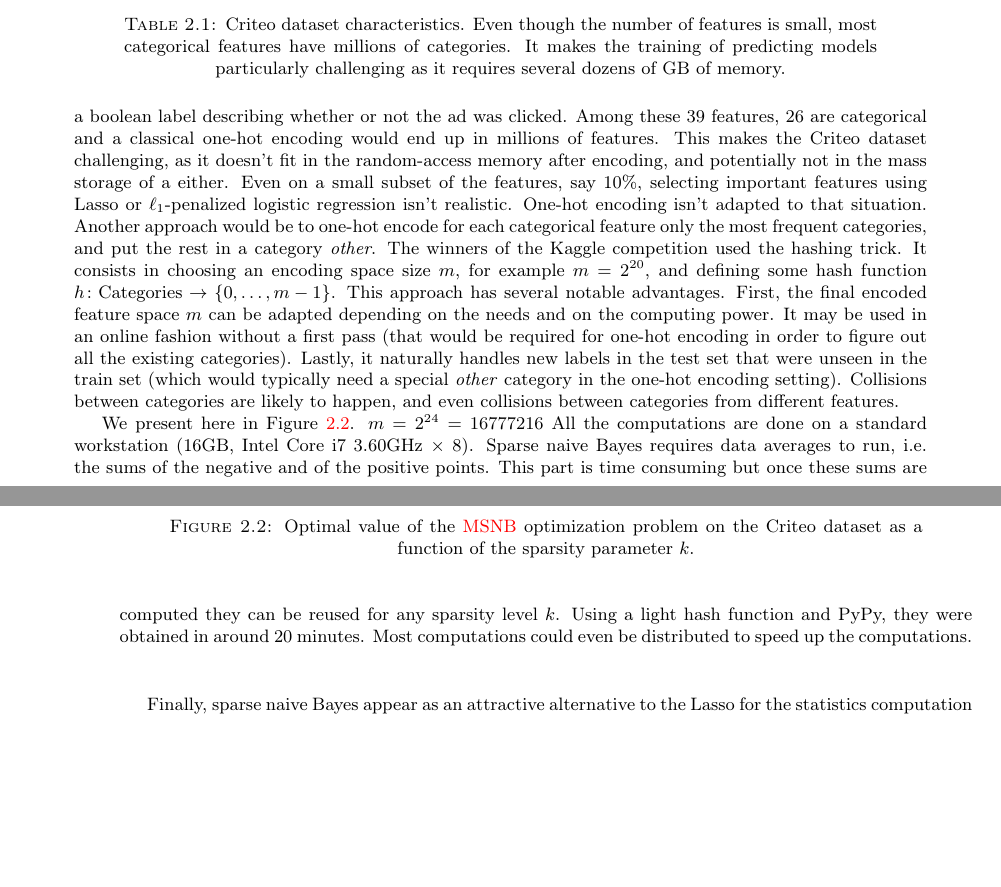
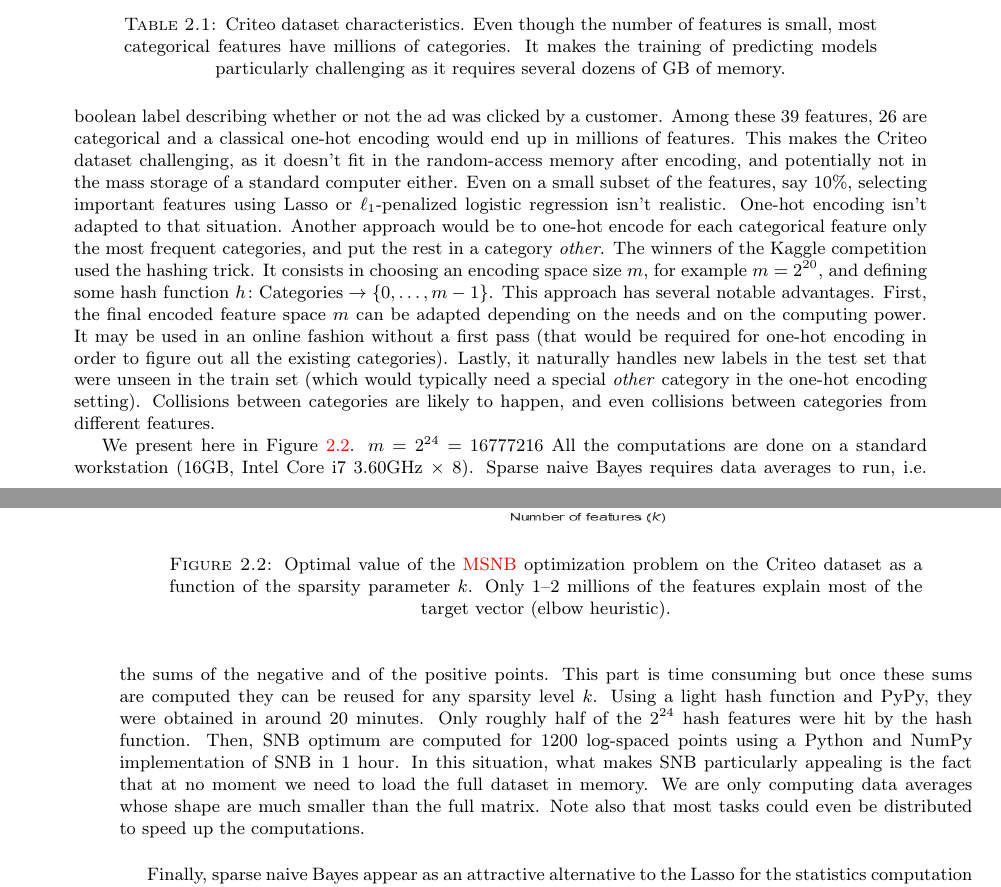
Before and after one commit to qrebjock/ms_thesis_tex, a LaTeX thesis (src/main.tex, which reads src/main/snb.tex): two parts of pages 27 and 28 of 36, joined at a grey line, cut so that both start at the same text, the shorter picture padded with empty space. Compiled offline with pdfLaTeX.

Commit message:
Small changes

```diff
--- a/src/main/snb.tex
+++ b/src/main/snb.tex
@@ -390,10 +390,10 @@ Main characteristics of this dataset can be found in Table~\ref{tab:criteo_datas
     \label{tab:criteo_dataset}
 \end{table}
 It consists in $\approx 45$ millions of display ads with 39 features,
-and a boolean label describing whether or not the ad was clicked.
+and a boolean label describing whether or not the ad was clicked by a customer.
 Among these 39 features, 26 are categorical and a classical one-hot encoding would end up in millions of features.
 This makes the Criteo dataset challenging, as it doesn't fit in the random-access memory after encoding,
-and potentially not in the mass storage of a either.
+and potentially not in the mass storage of a standard computer either.
 Even on a small subset of the features, say 10\%,
 selecting important features using Lasso or $\ell_1$-penalized logistic regression isn't realistic.
 One-hot encoding isn't adapted to that situation.
@@ -419,13 +419,19 @@ Sparse naive Bayes requires data averages to run,
 i.e.\ the sums of the negative and of the positive points.
 This part is time consuming but once these sums are computed they can be reused for any sparsity level $k$.
 Using a light hash function and PyPy, they were obtained in around 20 minutes.
-Most computations could even be distributed to speed up the computations.
+Only roughly half of the $2^{24}$ hash features were hit by the hash function.
+Then, SNB optimum are computed for 1200 log-spaced points using a Python and NumPy implementation of SNB in 1 hour.
+In this situation, what makes SNB particularly appealing is the fact that at no moment we need to load the full dataset
+in memory.
+We are only computing data averages whose shape are much smaller than the full matrix.
+Note also that most tasks could even be distributed to speed up the computations.
 \begin{figure}
     \centering
     \includegraphics[width=0.75\linewidth, height=0.4\linewidth]{figures/criteo_hash_elbow.png}
     \caption{
         Optimal value of the~\ref{eq:msnb} optimization problem on the Criteo dataset
         as a function of the sparsity parameter $k$.
+        Only 1--2 millions of the features explain most of the target vector (elbow heuristic).
     }
     \label{fig:criteo_hash_elbow}
 \end{figure}
```
Also changed, not shown: src/main.pdf, src/main/snb.tex (2 more changed lines).
